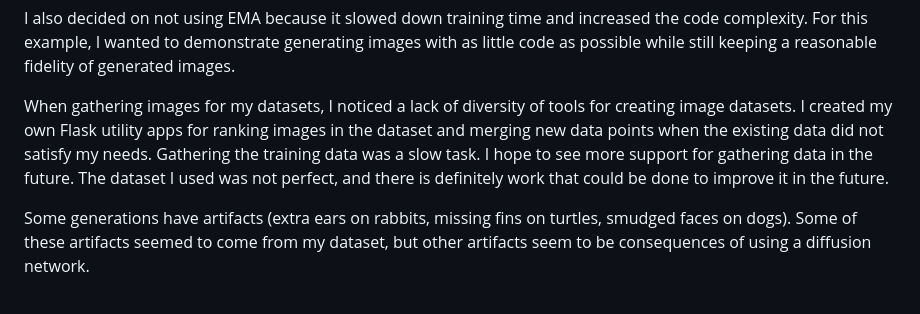
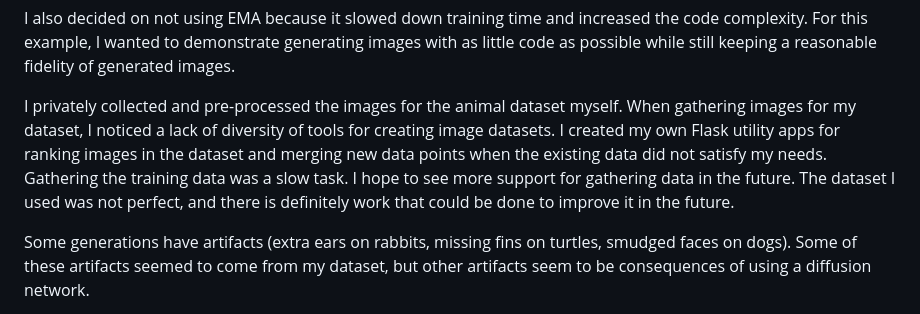
Before and after one commit to MatthewAndreTaylor/Generative-Animals, a Markdown page: README.md, the part around the change. GitHub-like rendering.

```diff
--- a/README.md
+++ b/README.md
@@ -16,7 +16,7 @@ I decided not to use a VQVAE since in experiments it did speed up training time
 
 I also decided on not using EMA because it slowed down training time and increased the code complexity. For this example, I wanted to demonstrate generating images with as little code as possible while still keeping a reasonable fidelity of generated images.
 
-When gathering images for my datasets, I noticed a lack of diversity of tools for creating image datasets. I created my own Flask utility apps for ranking images in the dataset and merging new data points when the existing data did not satisfy my needs. Gathering the training data was a slow task. I hope to see more support for gathering data in the future. The dataset I used was not perfect, and there is definitely work that could be done to improve it in the future.
+I privately collected and pre-processed the images for the animal dataset myself. When gathering images for my dataset, I noticed a lack of diversity of tools for creating image datasets. I created my own Flask utility apps for ranking images in the dataset and merging new data points when the existing data did not satisfy my needs. Gathering the training data was a slow task. I hope to see more support for gathering data in the future. The dataset I used was not perfect, and there is definitely work that could be done to improve it in the future.
 
 Some generations have artifacts (extra ears on rabbits, missing fins on turtles, smudged faces on dogs). Some of these artifacts seemed to come from my dataset, but other artifacts seem to be consequences of using a diffusion network.
 
```
